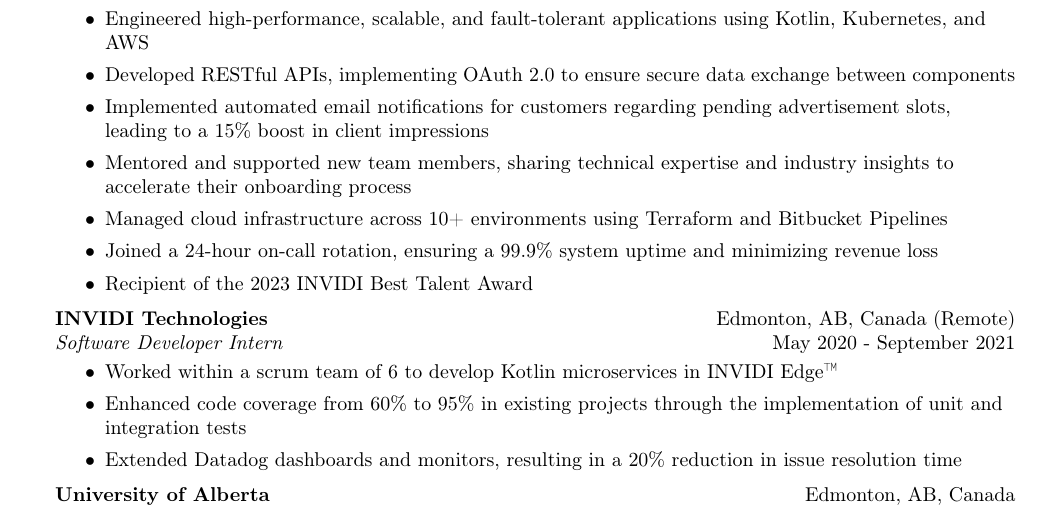
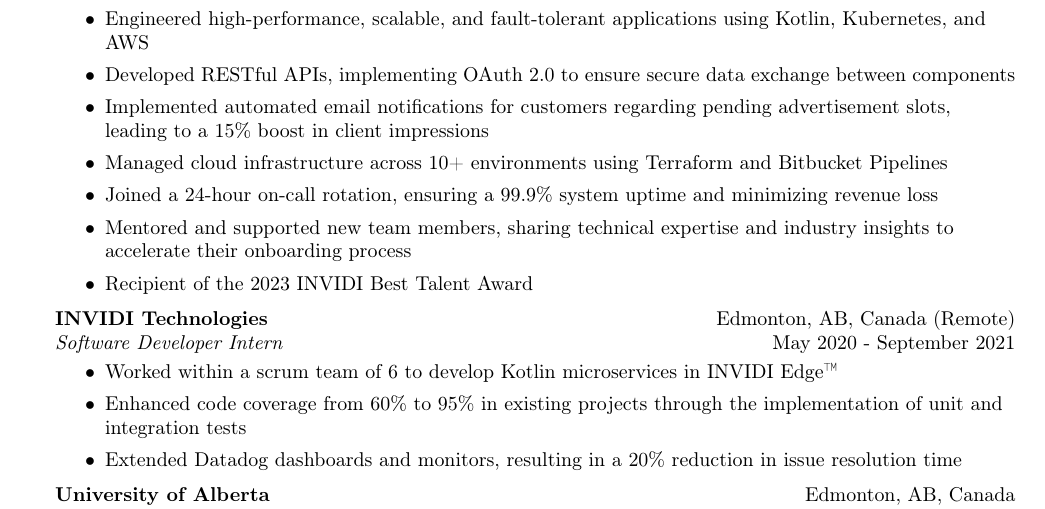
Before and after one commit to kbalisnomo/resume, a LaTeX CV (Kyle Balisnomo Resume.tex): part of the page, cut so that both start at the same text. Compiled offline with pdfLaTeX.

Commit message:
Updated order of bullet points

```diff
--- a/Kyle Balisnomo Resume.tex
+++ b/Kyle Balisnomo Resume.tex
@@ -92,9 +92,9 @@
 	\item Engineered high-performance, scalable, and fault-tolerant applications using Kotlin, Kubernetes, and AWS
     \item Developed RESTful APIs, implementing OAuth 2.0 to ensure secure data exchange between components
 	\item Implemented automated email notifications for customers regarding pending advertisement slots, leading to a 15\% boost in client impressions
+    \item Managed cloud infrastructure across 10+ environments using Terraform and Bitbucket Pipelines
+    \item Joined a 24-hour on-call rotation, ensuring a 99.9\% system uptime and minimizing revenue loss
     \item Mentored and supported new team members, sharing technical expertise and industry insights to accelerate their onboarding process
-    \item Managed cloud infrastructure across 10+ environments using Terraform and Bitbucket Pipelines
-	\item Joined a 24-hour on-call rotation, ensuring a 99.9\% system uptime and minimizing revenue loss
     \item Recipient of the 2023 INVIDI Best Talent Award
 \end{itemize}
 \textbf{INVIDI Technologies} \hfill Edmonton, AB, Canada (Remote)\\
```
Also changed, not shown: Kyle Balisnomo Resume.pdf.
